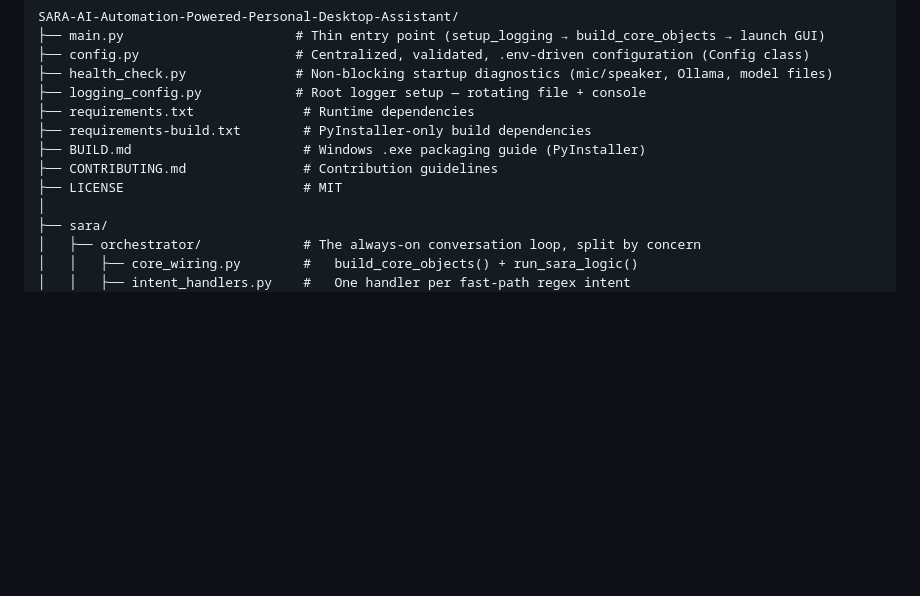
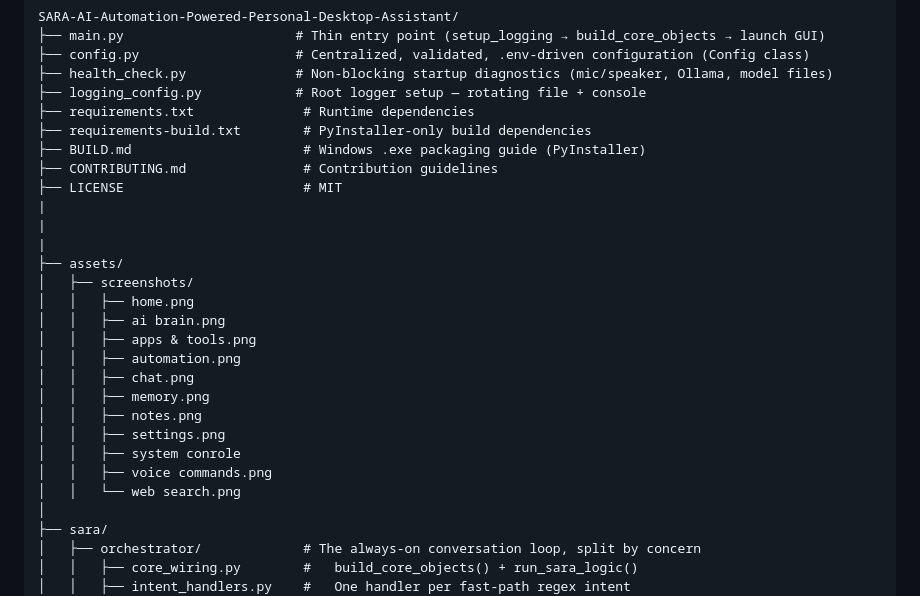
Before and after one commit to manvendrasingh0712/SARA-AI-Automation-Powered-Personal-Desktop-Assistant, a Markdown page: README.md, the part around the change. GitHub-like rendering; blank space fills up the shorter version.

Commit message:
upadating readme.md

```diff
--- a/README.md
+++ b/README.md
@@ -230,6 +230,22 @@ SARA-AI-Automation-Powered-Personal-Desktop-Assistant/
 ├── BUILD.md                      # Windows .exe packaging guide (PyInstaller)
 ├── CONTRIBUTING.md               # Contribution guidelines
 ├── LICENSE                       # MIT
+|
+|
+|
+├── assets/
+│   ├── screenshots/
+│   │   ├── home.png
+│   │   ├── ai brain.png
+│   │   ├── apps & tools.png
+│   │   ├── automation.png
+│   │   ├── chat.png
+│   │   ├── memory.png
+│   │   ├── notes.png
+│   │   ├── settings.png
+│   │   ├── system conrole
+│   │   ├── voice commands.png
+│   │   └── web search.png
 │
 ├── sara/
 │   ├── orchestrator/             # The always-on conversation loop, split by concern
```
